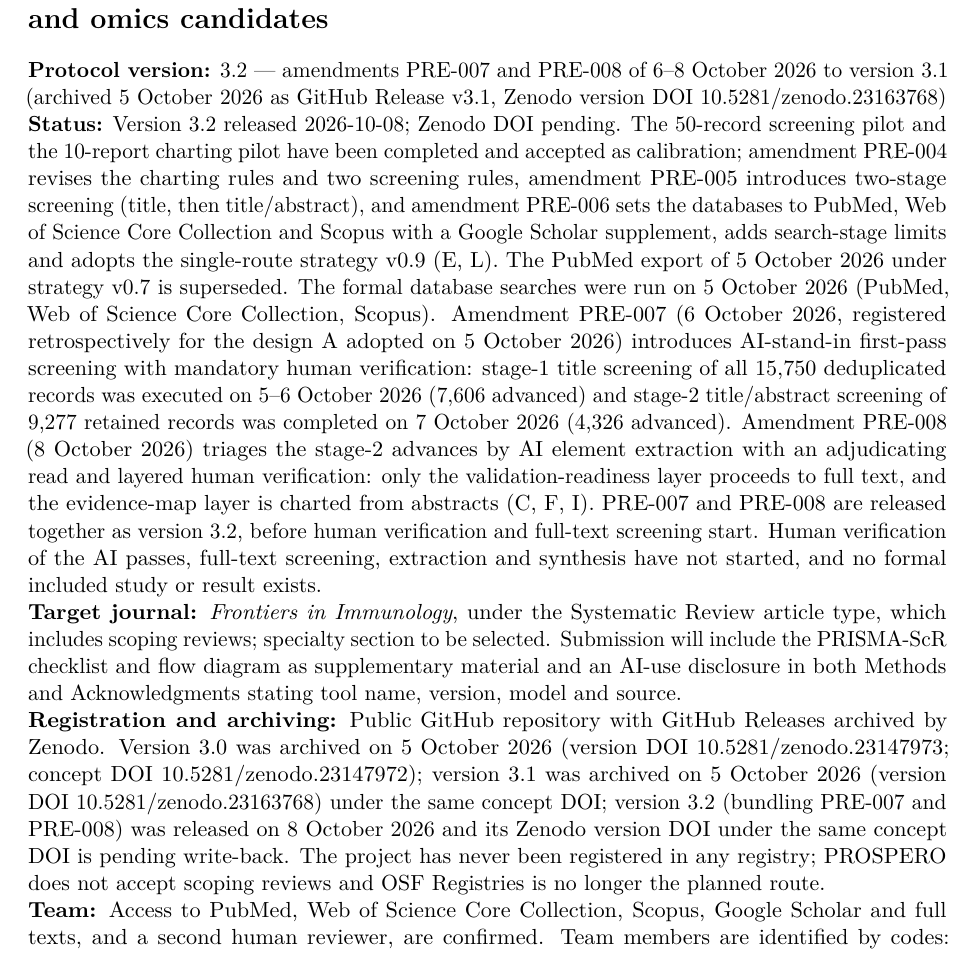
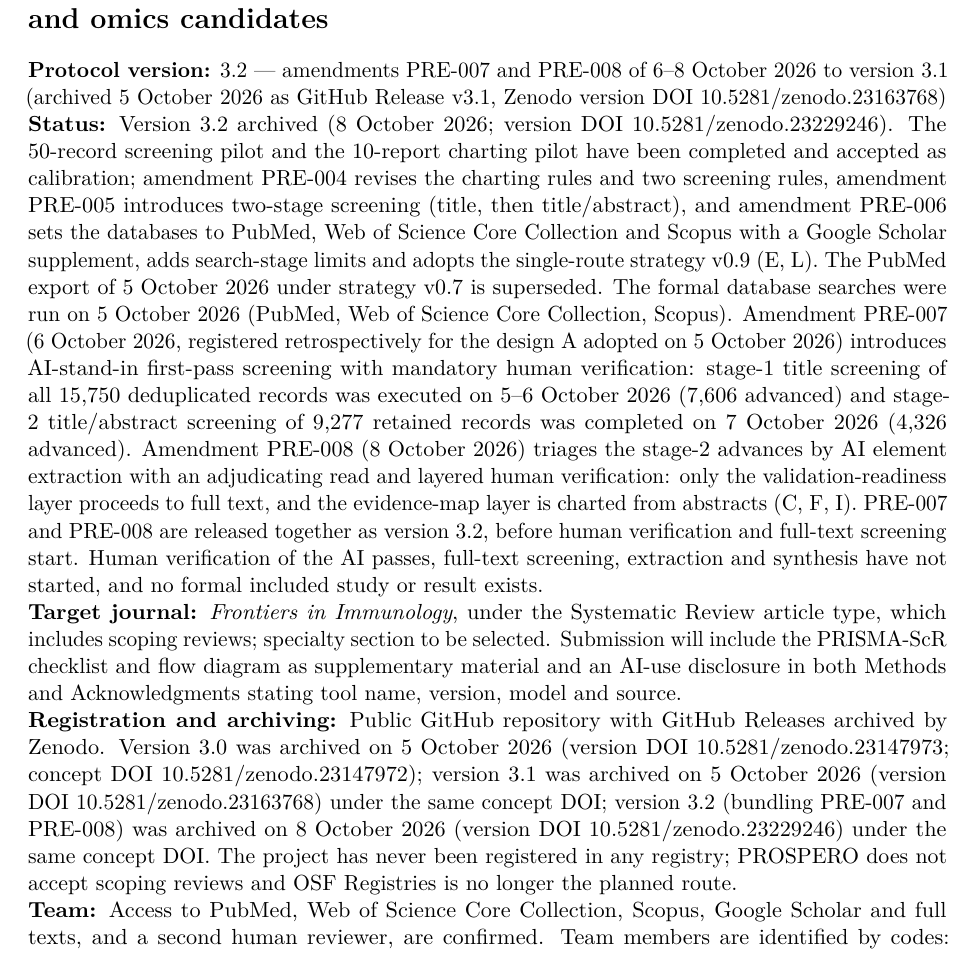
Before and after one commit to BrewSSS/open-window-precision-biomarkers-scoping-review, a LaTeX document (01_protocol/protocol_EN_typeset.tex): part of page 1 of 20, cut so that both start at the same text. Compiled offline with pdfLaTeX.

Commit message:
v3.2 Zenodo DOI write-back
Co-Authored-By: Claude Sonnet 5 <noreply@anthropic.com>

```diff
--- a/01_protocol/protocol_EN_typeset.tex
+++ b/01_protocol/protocol_EN_typeset.tex
@@ -92,30 +92,31 @@ candidates}\label{precision-biomarkers-of-the-exercise-induced-immune-open-windo
 \textbf{Protocol version:} 3.2 --- amendments PRE-007 and PRE-008 of
 6--8 October 2026 to version 3.1 (archived 5 October 2026 as GitHub
 Release v3.1, Zenodo version DOI 10.5281/zenodo.23163768)\\
-\textbf{Status:} Version 3.2 released 2026-10-08; Zenodo DOI pending.
-The 50-record screening pilot and the 10-report charting pilot have been
-completed and accepted as calibration; amendment PRE-004 revises the
-charting rules and two screening rules, amendment PRE-005 introduces
-two-stage screening (title, then title/abstract), and amendment PRE-006
-sets the databases to PubMed, Web of Science Core Collection and Scopus
-with a Google Scholar supplement, adds search-stage limits and adopts
-the single-route strategy v0.9 (E, L). The PubMed export of 5 October
-2026 under strategy v0.7 is superseded. The formal database searches
-were run on 5 October 2026 (PubMed, Web of Science Core Collection,
-Scopus). Amendment PRE-007 (6 October 2026, registered retrospectively
-for the design A adopted on 5 October 2026) introduces AI-stand-in
-first-pass screening with mandatory human verification: stage-1 title
-screening of all 15,750 deduplicated records was executed on 5--6
-October 2026 (7,606 advanced) and stage-2 title/abstract screening of
-9,277 retained records was completed on 7 October 2026 (4,326 advanced).
-Amendment PRE-008 (8 October 2026) triages the stage-2 advances by AI
-element extraction with an adjudicating read and layered human
-verification: only the validation-readiness layer proceeds to full text,
-and the evidence-map layer is charted from abstracts (C, F, I). PRE-007
-and PRE-008 are released together as version 3.2, before human
-verification and full-text screening start. Human verification of the AI
-passes, full-text screening, extraction and synthesis have not started,
-and no formal included study or result exists.\\
+\textbf{Status:} Version 3.2 archived (8 October 2026; version DOI
+10.5281/zenodo.23229246). The 50-record screening pilot and the
+10-report charting pilot have been completed and accepted as
+calibration; amendment PRE-004 revises the charting rules and two
+screening rules, amendment PRE-005 introduces two-stage screening
+(title, then title/abstract), and amendment PRE-006 sets the databases
+to PubMed, Web of Science Core Collection and Scopus with a Google
+Scholar supplement, adds search-stage limits and adopts the single-route
+strategy v0.9 (E, L). The PubMed export of 5 October 2026 under strategy
+v0.7 is superseded. The formal database searches were run on 5 October
+2026 (PubMed, Web of Science Core Collection, Scopus). Amendment PRE-007
+(6 October 2026, registered retrospectively for the design A adopted on
+5 October 2026) introduces AI-stand-in first-pass screening with
+mandatory human verification: stage-1 title screening of all 15,750
+deduplicated records was executed on 5--6 October 2026 (7,606 advanced)
+and stage-2 title/abstract screening of 9,277 retained records was
+completed on 7 October 2026 (4,326 advanced). Amendment PRE-008 (8
+October 2026) triages the stage-2 advances by AI element extraction with
+an adjudicating read and layered human verification: only the
+validation-readiness layer proceeds to full text, and the evidence-map
+layer is charted from abstracts (C, F, I). PRE-007 and PRE-008 are
+released together as version 3.2, before human verification and
+full-text screening start. Human verification of the AI passes,
+full-text screening, extraction and synthesis have not started, and no
+formal included study or result exists.\\
 \textbf{Target journal:} \emph{Frontiers in Immunology}, under the
 Systematic Review article type, which includes scoping reviews;
 specialty section to be selected. Submission will include the PRISMA-ScR
@@ -127,11 +128,11 @@ GitHub Releases archived by Zenodo. Version 3.0 was archived on 5
 October 2026 (version DOI 10.5281/zenodo.23147973; concept DOI
 10.5281/zenodo.23147972); version 3.1 was archived on 5 October 2026
 (version DOI 10.5281/zenodo.23163768) under the same concept DOI;
-version 3.2 (bundling PRE-007 and PRE-008) was released on 8 October
-2026 and its Zenodo version DOI under the same concept DOI is pending
-write-back. The project has never been registered in any registry;
-PROSPERO does not accept scoping reviews and OSF Registries is no longer
-the planned route.\\
+version 3.2 (bundling PRE-007 and PRE-008) was archived on 8 October
+2026 (version DOI 10.5281/zenodo.23229246) under the same concept DOI.
+The project has never been registered in any registry; PROSPERO does not
+accept scoping reviews and OSF Registries is no longer the planned
+route.\\
 \textbf{Team:} Access to PubMed, Web of Science Core Collection, Scopus,
 Google Scholar and full texts, and a second human reviewer, are
 confirmed. Team members are identified by codes: A (principal
```
Also changed, not shown: 01_protocol/archive_release_record.md (+14 -0 lines), 01_protocol/protocol_CN.md (+4 -4 lines), 01_protocol/protocol_EN_full.md (+4 -4 lines), 01_protocol/protocol_EN_typeset.md (+4 -4 lines), 01_protocol/protocol_EN_typeset.pdf, CHANGELOG.md, README.md, 01_protocol/protocol_EN_typeset.tex (47 more changed lines), 6 other files.
